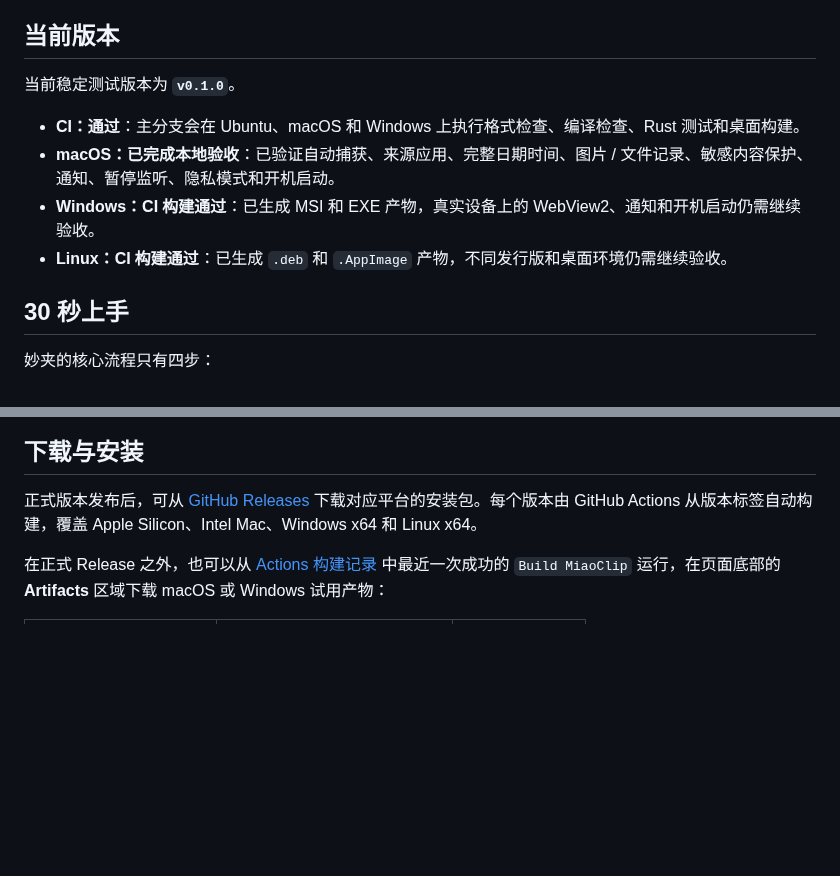
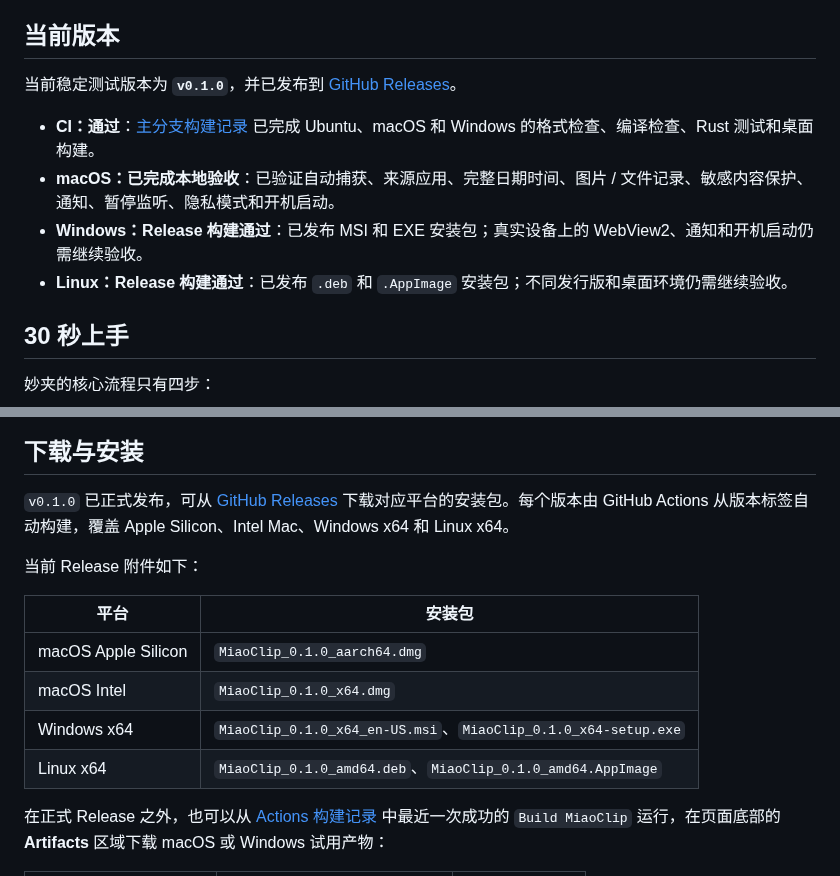
Before and after one commit to strawberry-little-bear/miao-clip, a Markdown page: README.md, 2 parts joined by grey strips. Drawn GitHub-style; blank space fills up the shorter version.

Commit message:
docs: mark v0.1.0 release as published

```diff
--- a/README.md
+++ b/README.md
@@ -33,12 +33,12 @@
 
 ## 当前版本
 
-当前稳定测试版本为 **`v0.1.0`**。
+当前稳定测试版本为 **`v0.1.0`**，并已发布到 [GitHub Releases](https://github.com/strawberry-little-bear/miao-clip/releases/tag/v0.1.0)。
 
-- **CI：通过**：主分支会在 Ubuntu、macOS 和 Windows 上执行格式检查、编译检查、Rust 测试和桌面构建。
+- **CI：通过**：[主分支构建记录](https://github.com/strawberry-little-bear/miao-clip/actions/runs/41496603547) 已完成 Ubuntu、macOS 和 Windows 的格式检查、编译检查、Rust 测试和桌面构建。
 - **macOS：已完成本地验收**：已验证自动捕获、来源应用、完整日期时间、图片 / 文件记录、敏感内容保护、通知、暂停监听、隐私模式和开机启动。
-- **Windows：CI 构建通过**：已生成 MSI 和 EXE 产物，真实设备上的 WebView2、通知和开机启动仍需继续验收。
-- **Linux：CI 构建通过**：已生成 `.deb` 和 `.AppImage` 产物，不同发行版和桌面环境仍需继续验收。
+- **Windows：Release 构建通过**：已发布 MSI 和 EXE 安装包；真实设备上的 WebView2、通知和开机启动仍需继续验收。
+- **Linux：Release 构建通过**：已发布 `.deb` 和 `.AppImage` 安装包；不同发行版和桌面环境仍需继续验收。
 
 ## 30 秒上手
 
@@ -192,7 +192,16 @@ flowchart LR
 
 ## 下载与安装
 
-正式版本发布后，可从 [GitHub Releases](https://github.com/strawberry-little-bear/miao-clip/releases) 下载对应平台的安装包。每个版本由 GitHub Actions 从版本标签自动构建，覆盖 Apple Silicon、Intel Mac、Windows x64 和 Linux x64。
+`v0.1.0` 已正式发布，可从 [GitHub Releases](https://github.com/strawberry-little-bear/miao-clip/releases/tag/v0.1.0) 下载对应平台的安装包。每个版本由 GitHub Actions 从版本标签自动构建，覆盖 Apple Silicon、Intel Mac、Windows x64 和 Linux x64。
+
+当前 Release 附件如下：
+
+| 平台 | 安装包 |
+| --- | --- |
+| macOS Apple Silicon | `MiaoClip_0.1.0_aarch64.dmg` |
+| macOS Intel | `MiaoClip_0.1.0_x64.dmg` |
+| Windows x64 | `MiaoClip_0.1.0_x64_en-US.msi`、`MiaoClip_0.1.0_x64-setup.exe` |
+| Linux x64 | `MiaoClip_0.1.0_amd64.deb`、`MiaoClip_0.1.0_amd64.AppImage` |
 
 在正式 Release 之外，也可以从 [Actions 构建记录](https://github.com/strawberry-little-bear/miao-clip/actions/workflows/ci.yml) 中最近一次成功的 `Build MiaoClip` 运行，在页面底部的 **Artifacts** 区域下载 macOS 或 Windows 试用产物：
 
```
